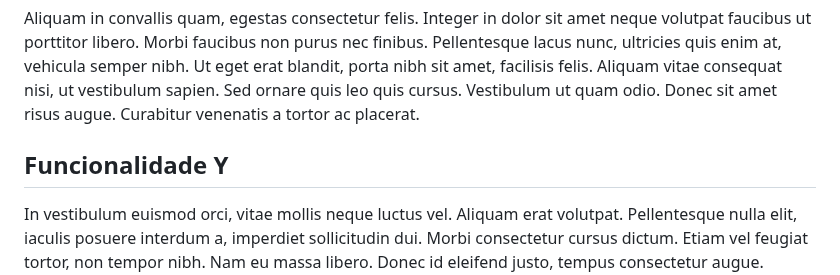
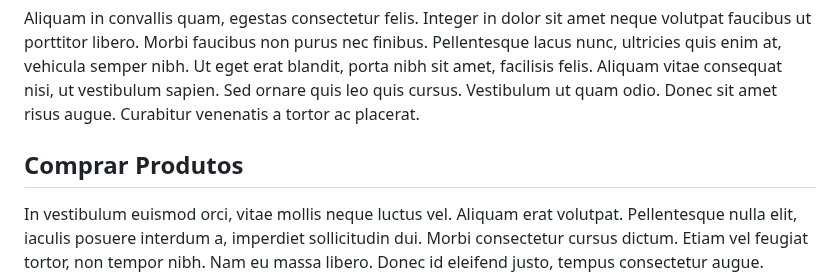
Before and after one commit to cp2-dc-info-projeto-final/pais-de-pet, a Markdown page: manual.md, the part around one of its changes. GitHub-like rendering.

```diff
--- a/manual.md
+++ b/manual.md
@@ -16,8 +16,7 @@ A funcionalidade de agendamento permite que o usuário marque serviços de banho
 
 Aliquam in convallis quam, egestas consectetur felis. Integer in dolor sit amet neque volutpat faucibus ut porttitor libero. Morbi faucibus non purus nec finibus. Pellentesque lacus nunc, ultricies quis enim at, vehicula semper nibh. Ut eget erat blandit, porta nibh sit amet, facilisis felis. Aliquam vitae consequat nisi, ut vestibulum sapien. Sed ornare quis leo quis cursus. Vestibulum ut quam odio. Donec sit amet risus augue. Curabitur venenatis a tortor ac placerat.
 
-## Funcionalidade Y
-
+## Comprar Produtos
 In vestibulum euismod orci, vitae mollis neque luctus vel. Aliquam erat volutpat. Pellentesque nulla elit, iaculis posuere interdum a, imperdiet sollicitudin dui. Morbi consectetur cursus dictum. Etiam vel feugiat tortor, non tempor nibh. Nam eu massa libero. Donec id eleifend justo, tempus consectetur augue. Phasellus porttitor ex leo. Proin efficitur ante vel tortor tempus ornare. Cras molestie, velit non laoreet lobortis, nisl metus volutpat augue, id dictum libero ipsum a mi. Quisque eget tristique felis.
 
 Donec auctor a orci a semper. Nunc consequat dui vel eros faucibus molestie. Praesent euismod purus nec justo iaculis varius. Integer vehicula ac metus at ultricies. Maecenas pulvinar neque sed est sollicitudin, vitae dignissim magna posuere. Sed consectetur, mi nec bibendum sodales, urna sem aliquam leo, mollis vulputate justo leo vel nunc. Sed lacinia ipsum lacus, ultrices iaculis tellus efficitur at. Proin consectetur orci ac egestas aliquam. Proin dignissim euismod turpis sollicitudin interdum. Mauris pellentesque, orci non accumsan lobortis, nunc felis hendrerit tortor, non rutrum risus nisl id erat.
```
Also changed, not shown: other parts of manual.md (+1 -1 lines).
